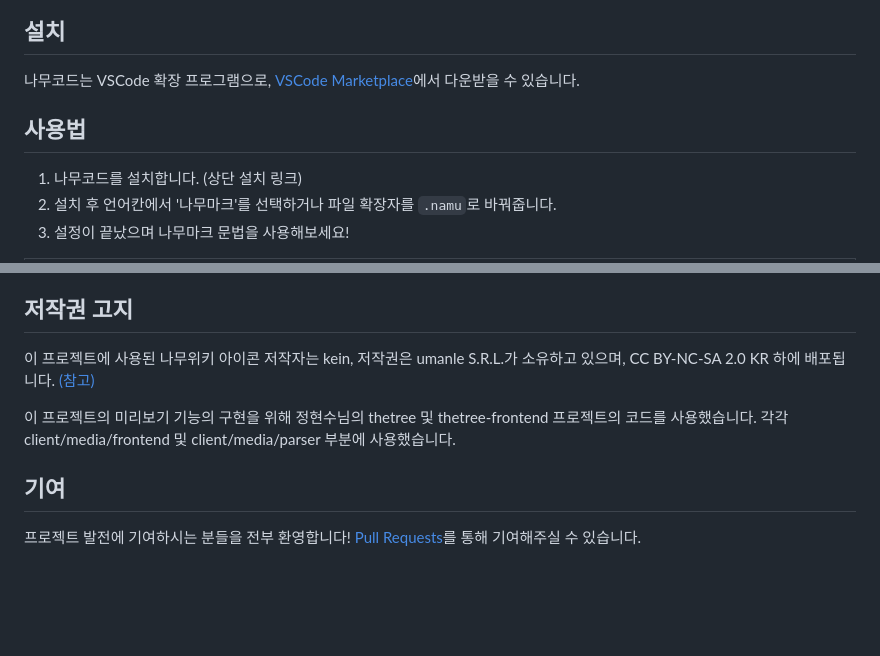
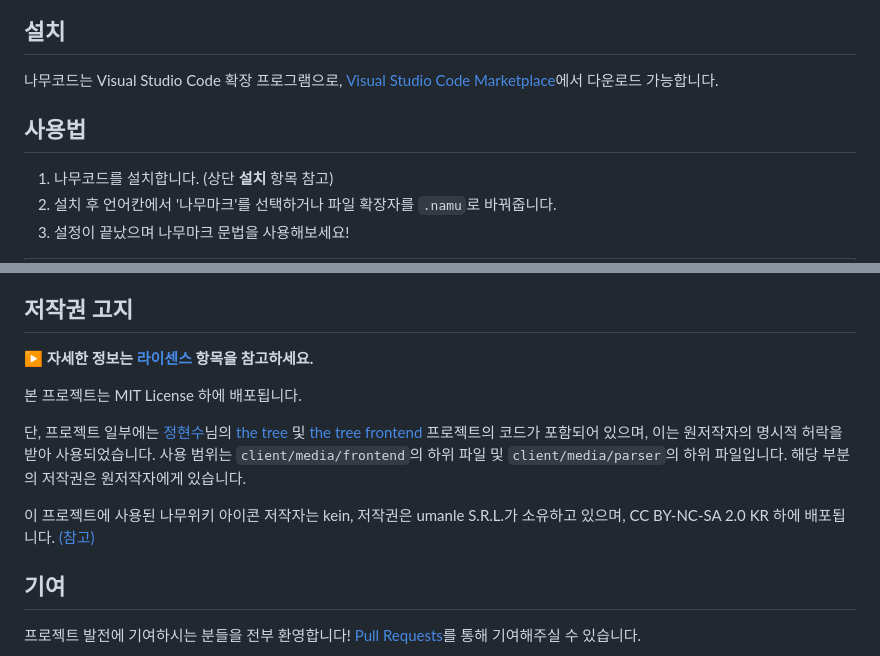
Before and after one commit to jhk1090/namucode, a Markdown page: README.md, 2 parts joined by grey strips. Rendered like a GitHub page; blank space fills up the shorter version.

```diff
--- a/README.md
+++ b/README.md
@@ -22,11 +21,11 @@
 
 ## 설치
 
-나무코드는 VSCode 확장 프로그램으로, [VSCode Marketplace](https://marketplace.visualstudio.com/items?itemName=jhk1090.namucode)에서 다운받을 수 있습니다.
+나무코드는 Visual Studio Code 확장 프로그램으로, [Visual Studio Code Marketplace](https://marketplace.visualstudio.com/items?itemName=jhk1090.namucode)에서 다운로드 가능합니다.
 
 ## 사용법
 
-1. 나무코드를 설치합니다. (상단 설치 링크)
+1. 나무코드를 설치합니다. (상단 **설치** 항목 참고)
 1. 설치 후 언어칸에서 '나무마크'를 선택하거나 파일 확장자를 `.namu`로 바꿔줍니다.
 1. 설정이 끝났으며 나무마크 문법을 사용해보세요!
 
@@ -131,9 +126,13 @@
 _▲ 나무위키:문법 도움말_
 
 ## 저작권 고지
+**▶ 자세한 정보는 [라이센스](./LICENSE.md) 항목을 참고하세요.**
+
+본 프로젝트는 MIT License 하에 배포됩니다.
+
+단, 프로젝트 일부에는 [정현수](https://github.com/wjdgustn)님의 [the tree](https://github.com/wjdgustn/thetree) 및 [the tree frontend](https://github.com/wjdgustn/thetree-frontend) 프로젝트의 코드가 포함되어 있으며, 이는 원저작자의 명시적 허락을 받아 사용되었습니다. 사용 범위는 `client/media/frontend`의 하위 파일 및 `client/media/parser`의 하위 파일입니다. 해당 부분의 저작권은 원저작자에게 있습니다.
+
 이 프로젝트에 사용된 나무위키 아이콘 저작자는 kein, 저작권은 umanle S.R.L.가 소유하고 있으며, CC BY-NC-SA 2.0 KR 하에 배포됩니다. [(참고)](https://namu.wiki/w/%ED%8C%8C%EC%9D%BC:%EB%82%98%EB%AC%B4%EC%9C%84%ED%82%A4%20%EC%95%84%EC%9D%B4%EC%BD%98.svg)
-
-이 프로젝트의 미리보기 기능의 구현을 위해 정현수님의 thetree 및 thetree-frontend 프로젝트의 코드를 사용했습니다. 각각 client/media/frontend 및 client/media/parser 부분에 사용했습니다.
 
 ## 기여
 프로젝트 발전에 기여하시는 분들을 전부 환영합니다! [Pull Requests](https://github.com/jhk1090/namucode/pulls)를 통해 기여해주실 수 있습니다.
```
Also changed, not shown: other parts of README.md (+31 -36 lines), LICENSE.md (+14 -2 lines), docs/preview.md (added, +57 -0 lines), images/namucode_preview_example.png, images/namucode_preview_icon.png.
